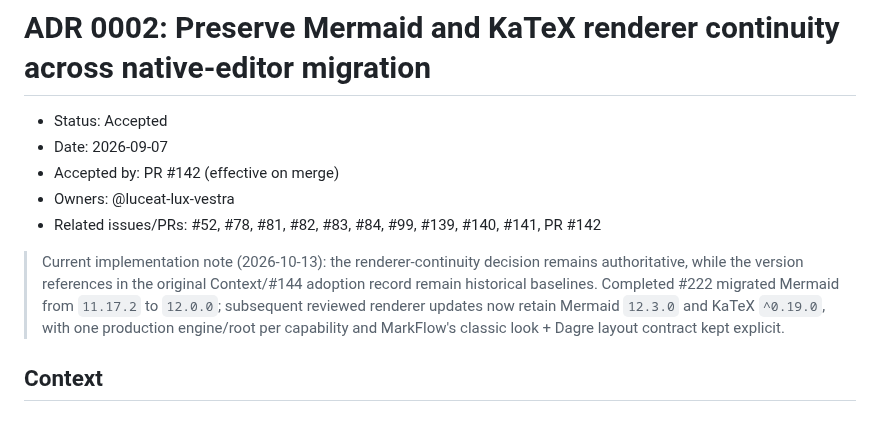
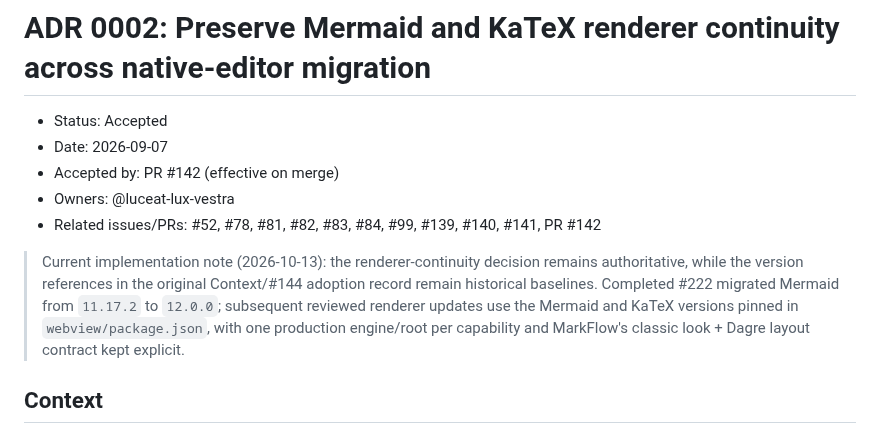
Before and after one commit to luceat-lux-vestra/MarkFlow, a Markdown page: docs/architecture/0002-mermaid-katex-renderer-continuity.md, the part around the change. Drawn GitHub-style.

Commit message:
docs: reference renderer versions from package manifest

```diff
--- a/docs/architecture/0002-mermaid-katex-renderer-continuity.md
+++ b/docs/architecture/0002-mermaid-katex-renderer-continuity.md
@@ -6,7 +6,7 @@
 - Owners: @luceat-lux-vestra
 - Related issues/PRs: #52, #78, #81, #82, #83, #84, #99, #139, #140, #141, PR #142
 
-> Current implementation note (2026-10-13): the renderer-continuity decision remains authoritative, while the version references in the original Context/#144 adoption record remain historical baselines. Completed #222 migrated Mermaid from `11.17.2` to `12.0.0`; subsequent reviewed renderer updates now retain Mermaid `12.3.0` and KaTeX `^0.19.0`, with one production engine/root per capability and MarkFlow's classic look + Dagre layout contract kept explicit.
+> Current implementation note (2026-10-13): the renderer-continuity decision remains authoritative, while the version references in the original Context/#144 adoption record remain historical baselines. Completed #222 migrated Mermaid from `11.17.2` to `12.0.0`; subsequent reviewed renderer updates use the Mermaid and KaTeX versions pinned in `webview/package.json`, with one production engine/root per capability and MarkFlow's classic look + Dagre layout contract kept explicit.
 
 ## Context
 
```
